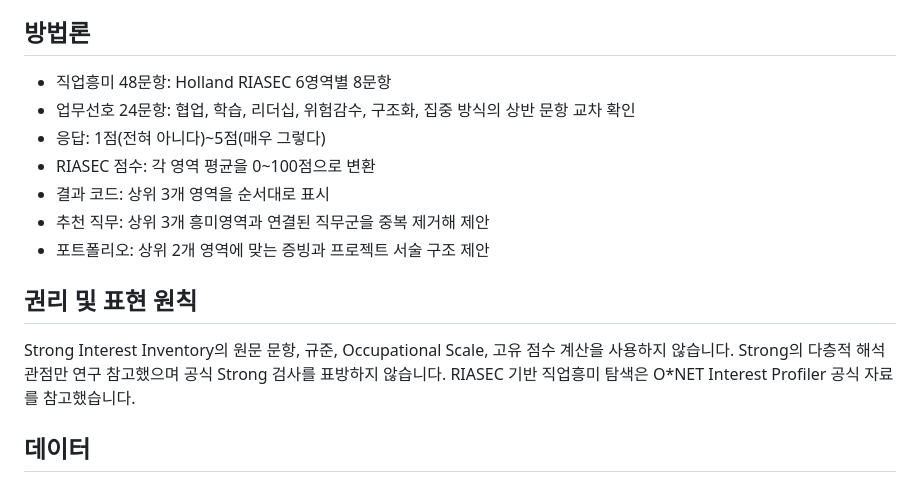
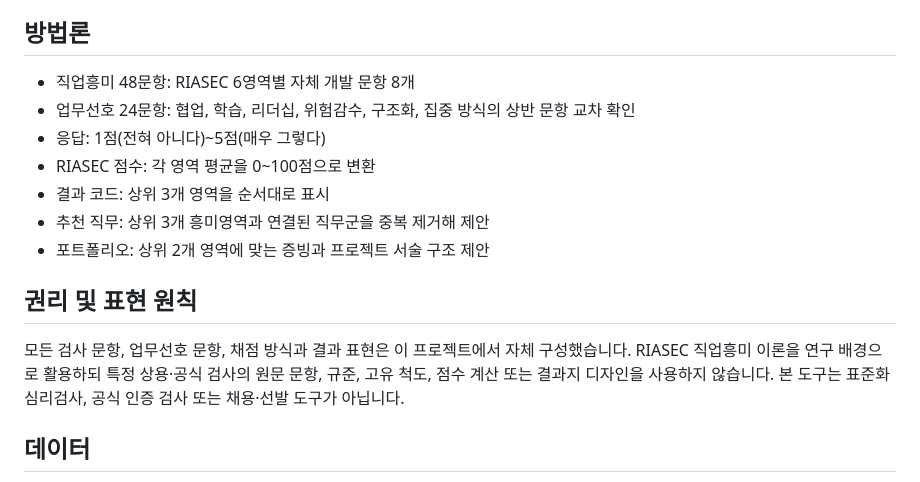
Before and after one commit to jungyujin12/pcustartup, a Markdown page: final_deploy/CAREER_TEST_DESIGN.md, the part around the change. Drawn GitHub-style.

```diff
--- a/final_deploy/CAREER_TEST_DESIGN.md
+++ b/final_deploy/CAREER_TEST_DESIGN.md
@@ -6,7 +6,7 @@
 
 ## 방법론
 
-- 직업흥미 48문항: Holland RIASEC 6영역별 8문항
+- 직업흥미 48문항: RIASEC 6영역별 자체 개발 문항 8개
 - 업무선호 24문항: 협업, 학습, 리더십, 위험감수, 구조화, 집중 방식의 상반 문항 교차 확인
 - 응답: 1점(전혀 아니다)~5점(매우 그렇다)
 - RIASEC 점수: 각 영역 평균을 0~100점으로 변환
@@ -16,7 +16,7 @@
 
 ## 권리 및 표현 원칙
 
-Strong Interest Inventory의 원문 문항, 규준, Occupational Scale, 고유 점수 계산을 사용하지 않습니다. Strong의 다층적 해석 관점만 연구 참고했으며 공식 Strong 검사를 표방하지 않습니다. RIASEC 기반 직업흥미 탐색은 O*NET Interest Profiler 공식 자료를 참고했습니다.
+모든 검사 문항, 업무선호 문항, 채점 방식과 결과 표현은 이 프로젝트에서 자체 구성했습니다. RIASEC 직업흥미 이론을 연구 배경으로 활용하되 특정 상용·공식 검사의 원문 문항, 규준, 고유 척도, 점수 계산 또는 결과지 디자인을 사용하지 않습니다. 본 도구는 표준화 심리검사, 공식 인증 검사 또는 채용·선발 도구가 아닙니다.
 
 ## 데이터
 
```
